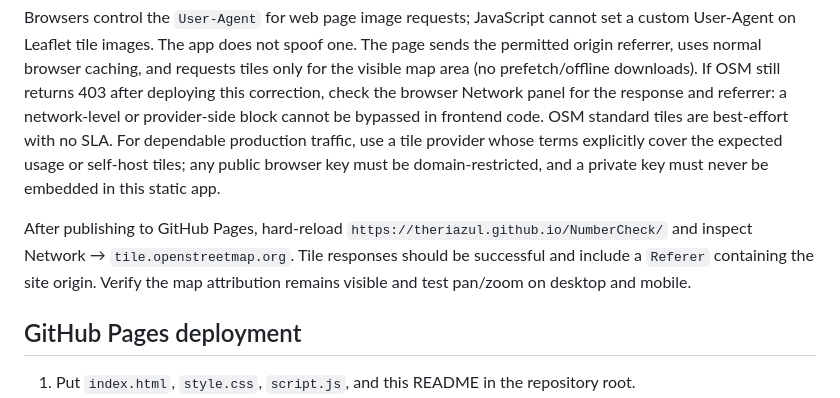
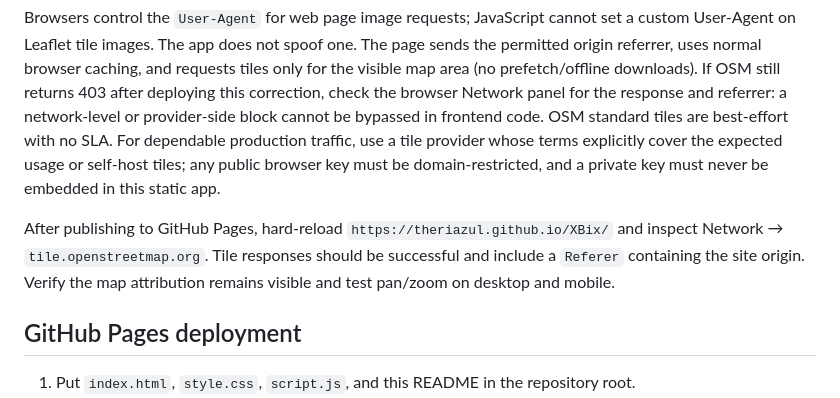
Before and after one commit to theriazul/XBix, a Markdown page: README.md, the part around the change. Drawn GitHub-style.

```diff
--- a/README.md
+++ b/README.md
@@ -36,7 +36,7 @@ Leaflet uses the exact standard raster URL `https://tile.openstreetmap.org/{z}/{
 
 Browsers control the `User-Agent` for web page image requests; JavaScript cannot set a custom User-Agent on Leaflet tile images. The app does not spoof one. The page sends the permitted origin referrer, uses normal browser caching, and requests tiles only for the visible map area (no prefetch/offline downloads). If OSM still returns 403 after deploying this correction, check the browser Network panel for the response and referrer: a network-level or provider-side block cannot be bypassed in frontend code. OSM standard tiles are best-effort with no SLA. For dependable production traffic, use a tile provider whose terms explicitly cover the expected usage or self-host tiles; any public browser key must be domain-restricted, and a private key must never be embedded in this static app.
 
-After publishing to GitHub Pages, hard-reload `https://theriazul.github.io/NumberCheck/` and inspect Network → `tile.openstreetmap.org`. Tile responses should be successful and include a `Referer` containing the site origin. Verify the map attribution remains visible and test pan/zoom on desktop and mobile.
+After publishing to GitHub Pages, hard-reload `https://theriazul.github.io/XBix/` and inspect Network → `tile.openstreetmap.org`. Tile responses should be successful and include a `Referer` containing the site origin. Verify the map attribution remains visible and test pan/zoom on desktop and mobile.
 
 ## GitHub Pages deployment
 
```
